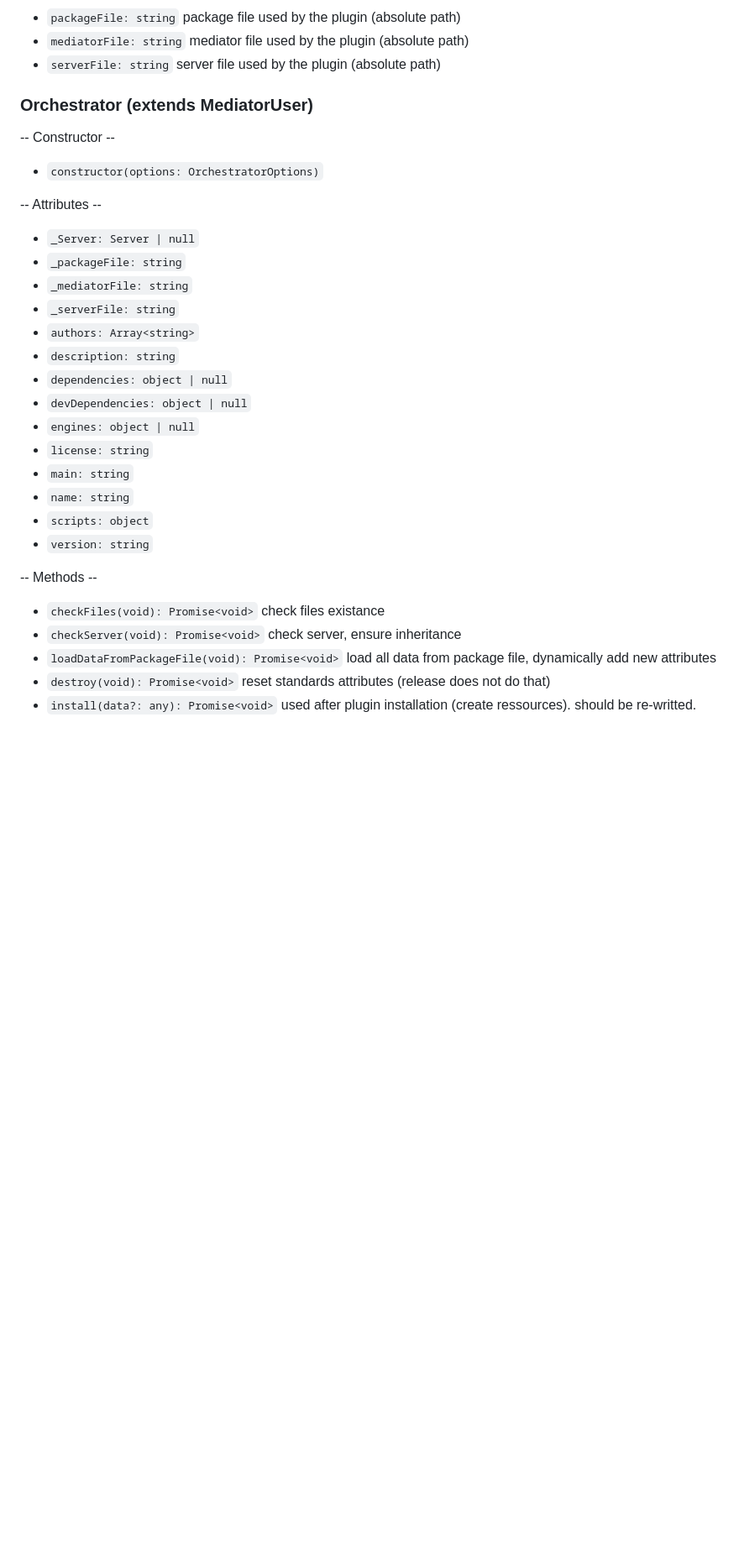
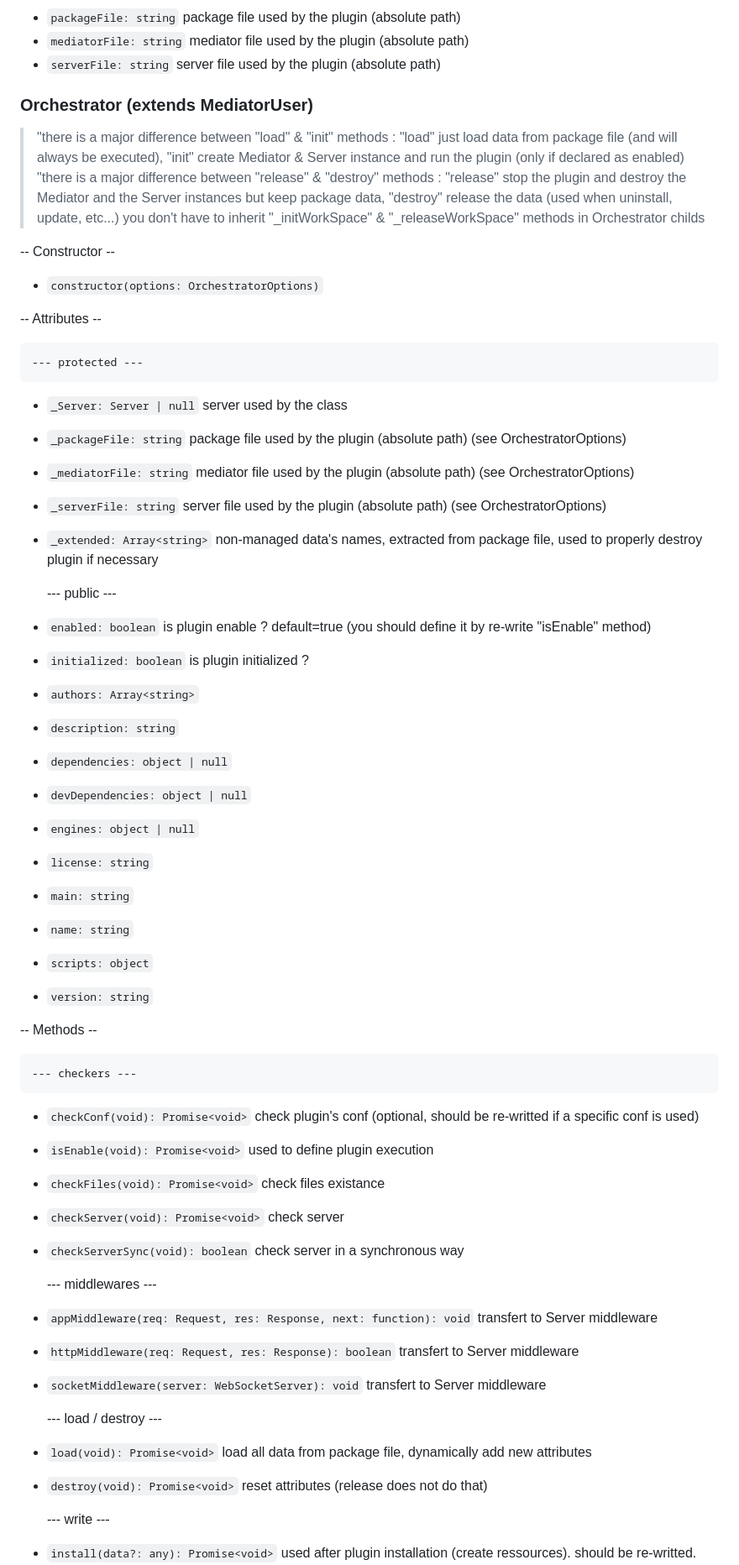
Before and after one commit to Psychopoulet/node-pluginsmanager-plugin, a Markdown page: README.md, the part around one of its changes. Shown at 84% size. GitHub-like rendering; blank space fills up the shorter version.

````diff
--- a/README.md
+++ b/README.md
@@ -83,16 +89,31 @@ $ npm install node-pluginsmanager-plugin
 
 ### Orchestrator (extends MediatorUser)
 
+> "there is a major difference between "load" & "init" methods : "load" just load data from package file (and will always be executed), "init" create Mediator & Server instance and run the plugin (only if declared as enabled)
+> "there is a major difference between "release" & "destroy" methods : "release" stop the plugin and destroy the Mediator and the Server instances but keep package data, "destroy" release the data (used when uninstall, update, etc...)
+> you don't have to inherit "_initWorkSpace" & "_releaseWorkSpace" methods in Orchestrator childs
+
   -- Constructor --
 
   * ``` constructor(options: OrchestratorOptions) ```
 
   -- Attributes --
 
-  * ``` _Server: Server | null ```
-  * ``` _packageFile: string ```
-  * ``` _mediatorFile: string ```
-  * ``` _serverFile: string ```
+    --- protected ---
+
+  * ``` _Server: Server | null ``` server used by the class
+
+  * ``` _packageFile: string ``` package file used by the plugin (absolute path) (see OrchestratorOptions)
+  * ``` _mediatorFile: string ``` mediator file used by the plugin (absolute path) (see OrchestratorOptions)
+  * ``` _serverFile: string ``` server file used by the plugin (absolute path) (see OrchestratorOptions)
+
+  * ``` _extended: Array<string> ``` non-managed data's names, extracted from package file, used to properly destroy plugin if necessary
+
+    --- public ---
+
+  * ``` enabled: boolean ``` is plugin enable ? default=true (you should define it by re-write "isEnable" method)
+  * ``` initialized: boolean ``` is plugin initialized ?
+
   * ``` authors: Array<string> ```
   * ``` description: string ```
   * ``` dependencies: object | null ```
@@ -106,10 +127,27 @@ $ npm install node-pluginsmanager-plugin
 
   -- Methods --
 
+    --- checkers ---
+
+  * ``` checkConf(void): Promise<void> ``` check plugin's conf (optional, should be re-writted if a specific conf is used)
+  * ``` isEnable(void): Promise<void> ``` used to define plugin execution
   * ``` checkFiles(void): Promise<void> ``` check files existance
-  * ``` checkServer(void): Promise<void> ``` check server, ensure inheritance
-  * ``` loadDataFromPackageFile(void): Promise<void> ``` load all data from package file, dynamically add new attributes
-  * ``` destroy(void): Promise<void> ``` reset standards attributes (release does not do that)
+  * ``` checkServer(void): Promise<void> ``` check server
+  * ``` checkServerSync(void): boolean ``` check server in a synchronous way
+
+    --- middlewares ---
+
+  * ``` appMiddleware(req: Request, res: Response, next: function): void ``` transfert to Server middleware
+  * ``` httpMiddleware(req: Request, res: Response): boolean ``` transfert to Server middleware
+  * ``` socketMiddleware(server: WebSocketServer): void ``` transfert to Server middleware
+
+    --- load / destroy ---
+
+  * ``` load(void): Promise<void> ``` load all data from package file, dynamically add new attributes
+  * ``` destroy(void): Promise<void> ``` reset attributes (release does not do that)
+
+    --- write ---
+
   * ``` install(data?: any): Promise<void> ``` used after plugin installation (create ressources). should be re-writted.
   * ``` update(data?: any): Promise<void> ``` used after plugin update. should be re-writted.
   * ``` uninstall(data?: any): Promise<void> ``` used before plugin uninstall (remove ressources). should be re-writted.
````
Also changed, not shown: other parts of README.md (+40 -20 lines), documentation/functional.jpg, 2 other files.
